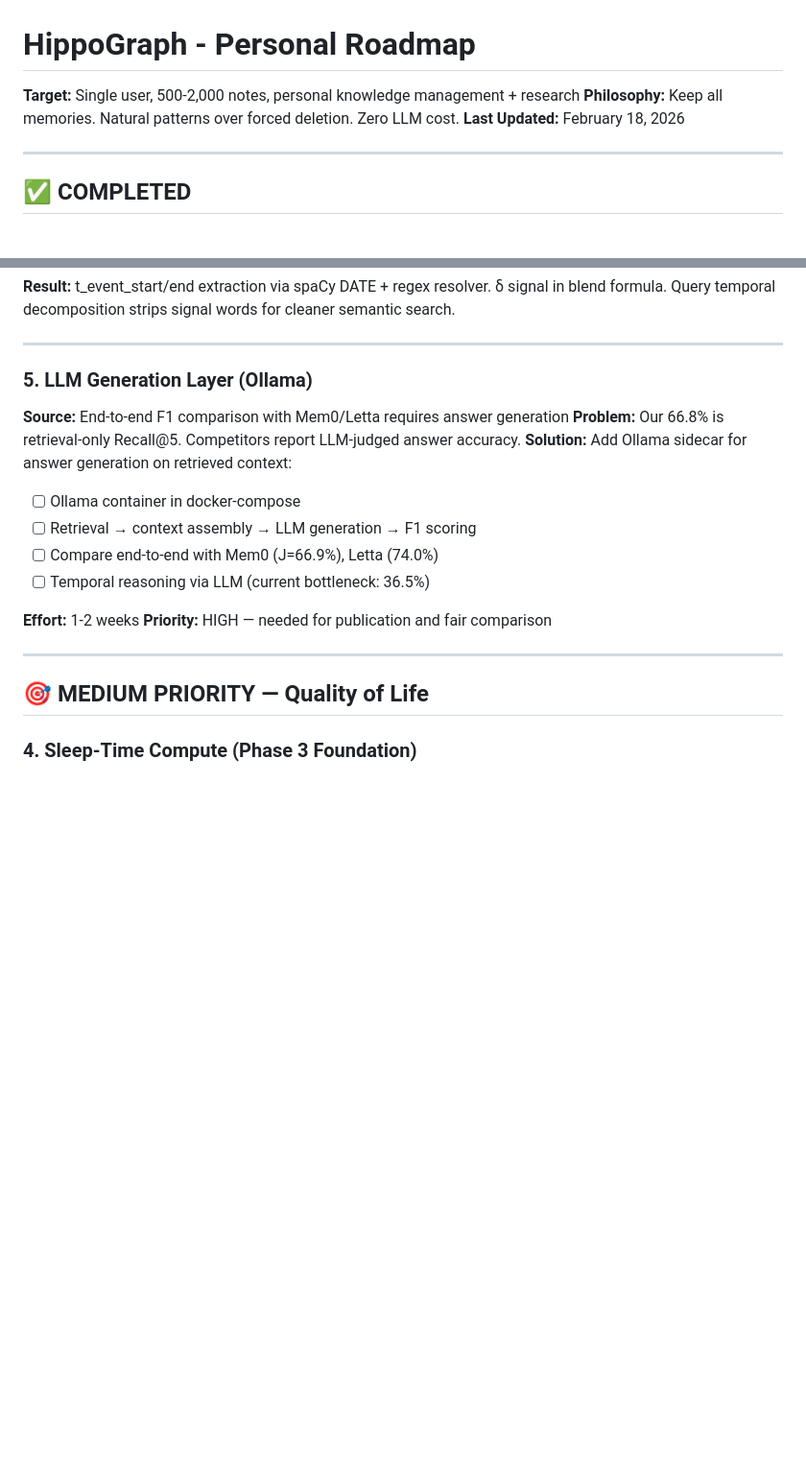
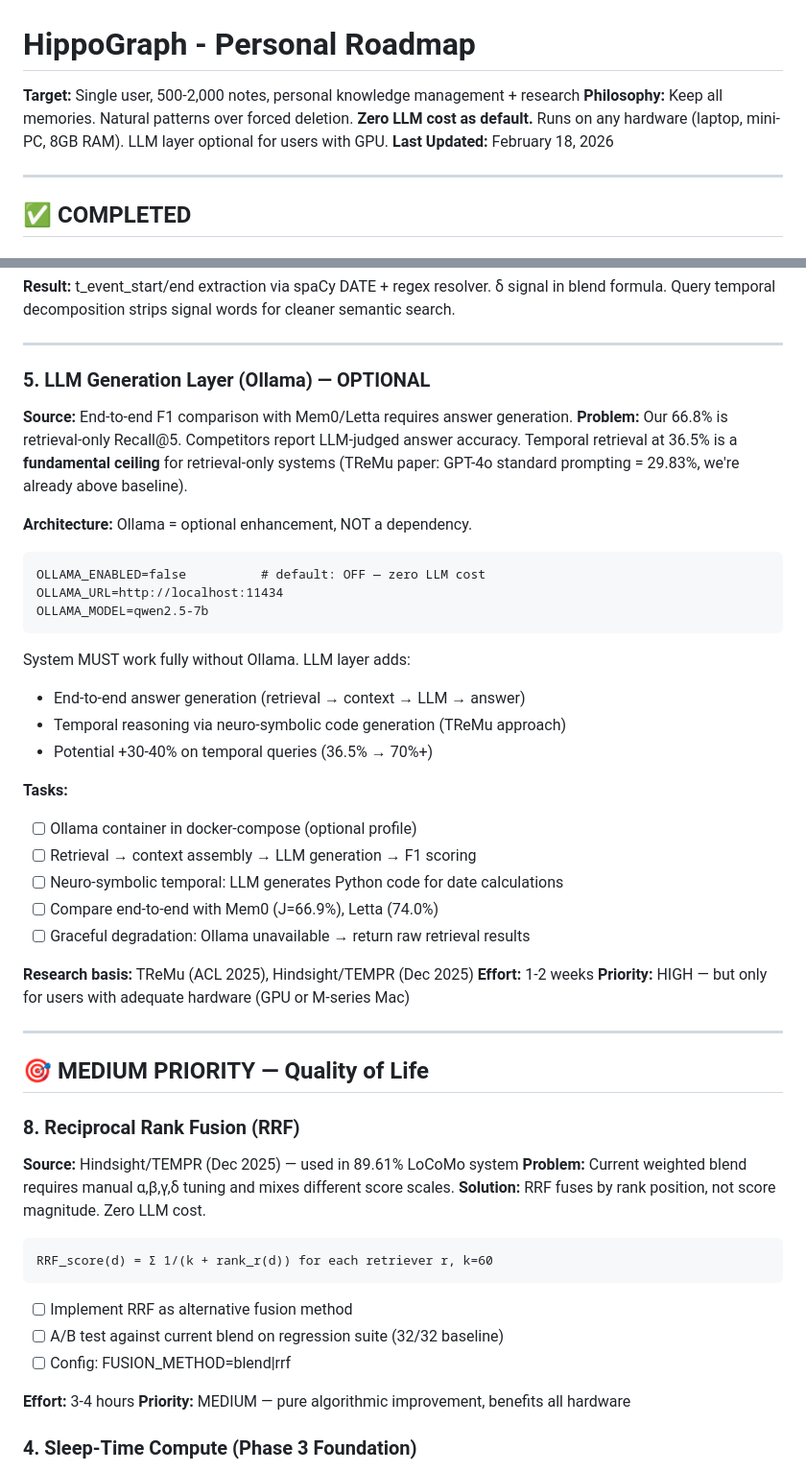
Before and after one commit to artemMprokhorov/hippograph, a Markdown page: ROADMAP_PERSONAL.md, 2 parts joined by grey strips. Shown at 96% size. Drawn GitHub-style; blank space fills up the shorter version.

````diff
--- a/ROADMAP_PERSONAL.md
+++ b/ROADMAP_PERSONAL.md
@@ -1,7 +1,8 @@
 # HippoGraph - Personal Roadmap
 
 **Target:** Single user, 500-2,000 notes, personal knowledge management + research
-**Philosophy:** Keep all memories. Natural patterns over forced deletion. Zero LLM cost.
+**Philosophy:** Keep all memories. Natural patterns over forced deletion. **Zero LLM cost as default.**
+Runs on any hardware (laptop, mini-PC, 8GB RAM). LLM layer optional for users with GPU.
 **Last Updated:** February 18, 2026
 
 ---
@@ -73,21 +74,51 @@ Query temporal decomposition strips signal words for cleaner semantic search.
 
 ---
 
-### 5. LLM Generation Layer (Ollama)
-**Source:** End-to-end F1 comparison with Mem0/Letta requires answer generation
+### 5. LLM Generation Layer (Ollama) — OPTIONAL
+**Source:** End-to-end F1 comparison with Mem0/Letta requires answer generation.
 **Problem:** Our 66.8% is retrieval-only Recall@5. Competitors report LLM-judged answer accuracy.
-**Solution:** Add Ollama sidecar for answer generation on retrieved context:
-- [ ] Ollama container in docker-compose
+Temporal retrieval at 36.5% is a **fundamental ceiling** for retrieval-only systems
+(TReMu paper: GPT-4o standard prompting = 29.83%, we're already above baseline).
+
+**Architecture:** Ollama = optional enhancement, NOT a dependency.
+```
+OLLAMA_ENABLED=false          # default: OFF — zero LLM cost
+OLLAMA_URL=http://localhost:11434
+OLLAMA_MODEL=qwen2.5-7b
+```
+System MUST work fully without Ollama. LLM layer adds:
+- End-to-end answer generation (retrieval → context → LLM → answer)
+- Temporal reasoning via neuro-symbolic code generation (TReMu approach)
+- Potential +30-40% on temporal queries (36.5% → 70%+)
+
+**Tasks:**
+- [ ] Ollama container in docker-compose (optional profile)
 - [ ] Retrieval → context assembly → LLM generation → F1 scoring
+- [ ] Neuro-symbolic temporal: LLM generates Python code for date calculations
 - [ ] Compare end-to-end with Mem0 (J=66.9%), Letta (74.0%)
-- [ ] Temporal reasoning via LLM (current bottleneck: 36.5%)
+- [ ] Graceful degradation: Ollama unavailable → return raw retrieval results
 
+**Research basis:** TReMu (ACL 2025), Hindsight/TEMPR (Dec 2025)
 **Effort:** 1-2 weeks
-**Priority:** HIGH — needed for publication and fair comparison
+**Priority:** HIGH — but only for users with adequate hardware (GPU or M-series Mac)
 
 ---
 
 ## 🎯 MEDIUM PRIORITY — Quality of Life
+
+### 8. Reciprocal Rank Fusion (RRF)
+**Source:** Hindsight/TEMPR (Dec 2025) — used in 89.61% LoCoMo system
+**Problem:** Current weighted blend requires manual α,β,γ,δ tuning and mixes different score scales.
+**Solution:** RRF fuses by rank position, not score magnitude. Zero LLM cost.
+```
+RRF_score(d) = Σ 1/(k + rank_r(d)) for each retriever r, k=60
+```
+- [ ] Implement RRF as alternative fusion method
+- [ ] A/B test against current blend on regression suite (32/32 baseline)
+- [ ] Config: FUSION_METHOD=blend|rrf
+
+**Effort:** 3-4 hours
+**Priority:** MEDIUM — pure algorithmic improvement, benefits all hardware
 
 ### 4. Sleep-Time Compute (Phase 3 Foundation)
 **Source:** Letta's innovation — memory refinement during idle
````
Also changed, not shown: ROADMAP_ENTERPRISE.md (+56 -4 lines).
